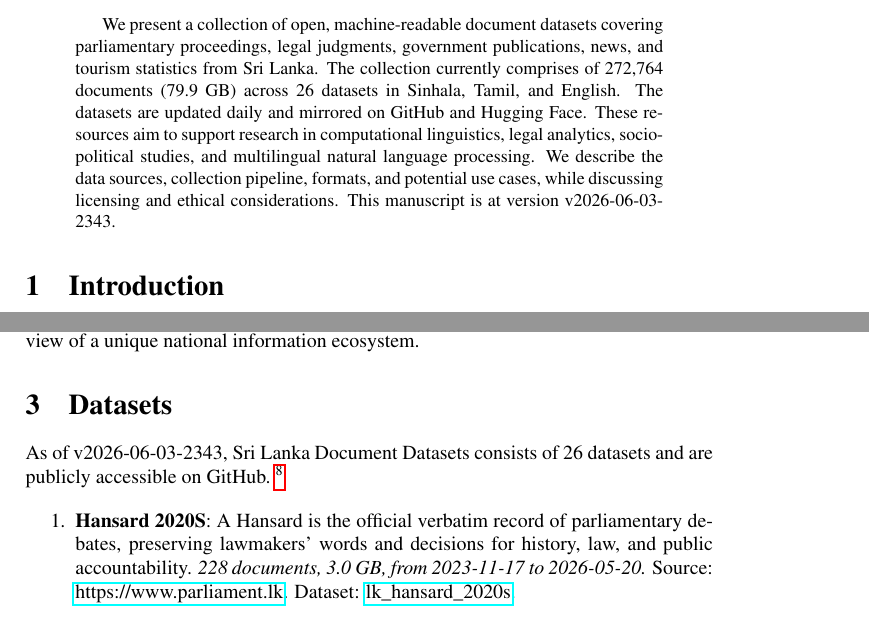
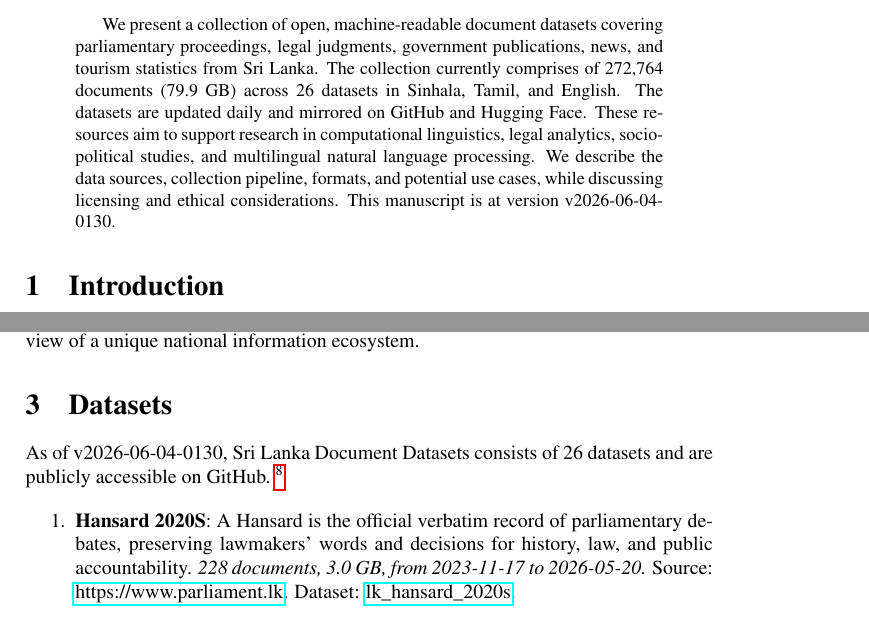
Before and after one commit to nuuuwan/lk_datasets, a LaTeX paper (latex/lk_datasets.tex): two parts of pages 1 and 2 of 7, joined at a grey line, cut so that both start at the same text. Compiled offline with pdfLaTeX; a LaTeX package or settings file that is missing is left out.

Commit message:
🤖 [build.yml] 2026-06-03-2000

```diff
--- a/latex/lk_datasets.tex
+++ b/latex/lk_datasets.tex
@@ -16,7 +16,7 @@
 \normalsize%
 \maketitle%
 \begin{abstract}%
-We present a collection of open, machine-readable document datasets covering parliamentary proceedings, legal judgments, government publications, news, and tourism statistics from Sri Lanka. The collection currently comprises of  272,764  documents (79.9 GB) across 26  datasets in Sinhala, Tamil, and English. The datasets are updated daily and mirrored on GitHub and Hugging Face. These resources aim to support research in computational linguistics, legal analytics, socio-political studies, and multilingual natural language processing. We describe the data sources, collection pipeline, formats, and potential use cases, while discussing licensing and ethical considerations. This manuscript is at version v2026-06-03-2343.%
+We present a collection of open, machine-readable document datasets covering parliamentary proceedings, legal judgments, government publications, news, and tourism statistics from Sri Lanka. The collection currently comprises of  272,764  documents (79.9 GB) across 26  datasets in Sinhala, Tamil, and English. The datasets are updated daily and mirrored on GitHub and Hugging Face. These resources aim to support research in computational linguistics, legal analytics, socio-political studies, and multilingual natural language processing. We describe the data sources, collection pipeline, formats, and potential use cases, while discussing licensing and ethical considerations. This manuscript is at version v2026-06-04-0130.%
 
 %
 \end{abstract}%
@@ -86,7 +86,7 @@ The Sri Lanka Document Datasets aim to fill this gap by aggregating diverse sour
 %
 \section{Datasets}%
 \label{sec:Datasets}%
-As of v2026-06-03-2343, Sri Lanka Document Datasets
+As of v2026-06-04-0130, Sri Lanka Document Datasets
   consists of 26 datasets
  and are publicly accessible on GitHub.%
 ~%
```
Also changed, not shown: README.md, latex/lk_datasets.pdf.
